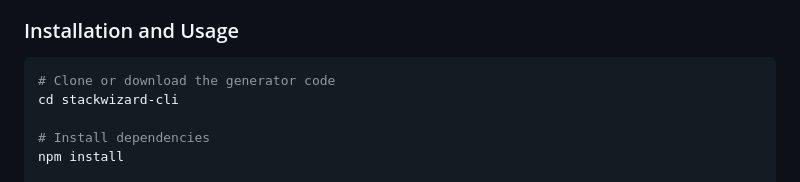
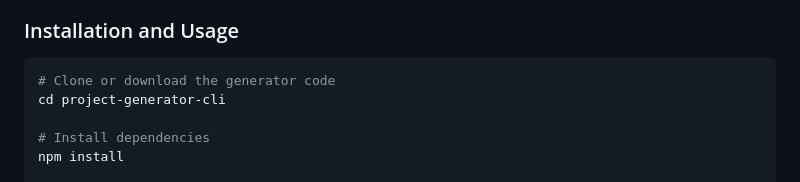
Before and after one commit to rafeekpro/stackwizard, a Markdown page: README.md, the part around the change. Drawn GitHub-style.

````diff
--- a/README.md
+++ b/README.md
@@ -41,7 +41,7 @@ your-project/
 
 ```bash
 # Clone or download the generator code
-cd stackwizard-cli
+cd project-generator-cli
 
 # Install dependencies
 npm install
````
Also changed, not shown: README_PL.md (+1 -1 lines).
